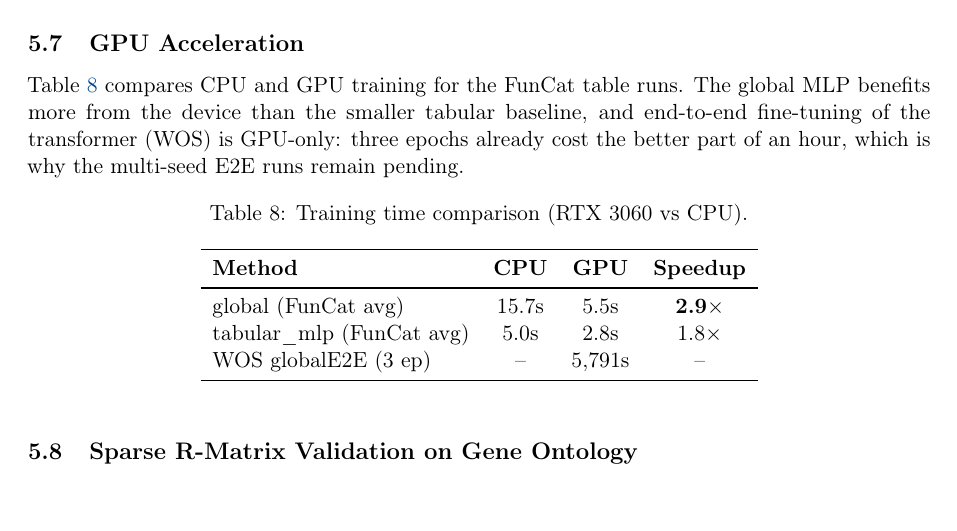
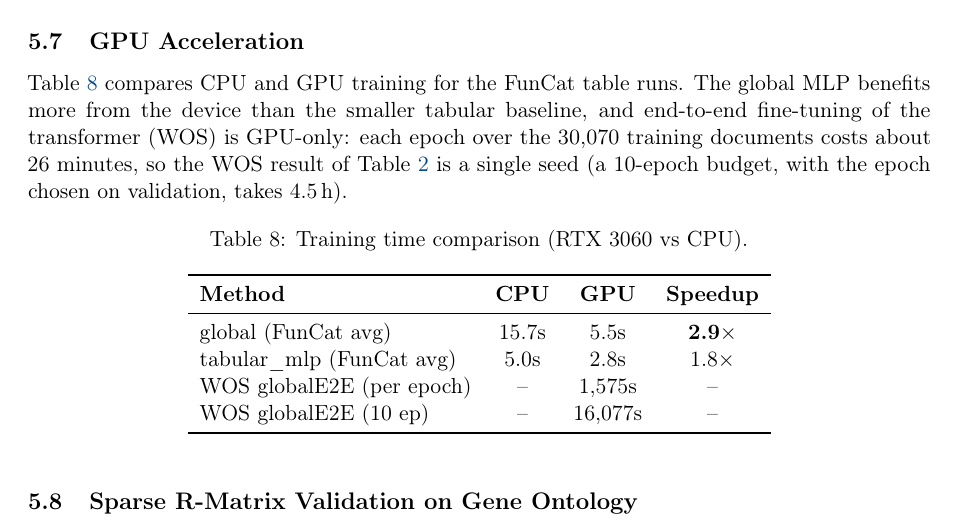
Before and after one commit to Sette/hmc-paper, a LaTeX paper (main.tex): part of page 15 of 24, cut so that both start at the same text. Compiled offline with pdfLaTeX.

Commit message:
Refresh results summary, GPU timing and repository hygiene
- data/consolidated_results.json rewritten with the paper's current
  numbers (WOS 0.8671, FunCat/GO parity, cross-domain gains, Surj as
  not reproducible); the stale copy under docs/hmc-paper/data/ is removed.
- GPU table: WOS globalE2E per-epoch and 10-epoch times of the
  protocol run; drop the "multi-seed runs pending" note.
- Stop tracking LaTeX build files (main.aux, .log, ...) and ignore them;
  figure PDFs stay tracked.

Co-Authored-By: Claude Opus 5.5 <noreply@anthropic.com>

```diff
--- a/main.tex
+++ b/main.tex
@@ -1109,8 +1109,9 @@ global method wins on F1 by leveraging the trade-off effectively.
 Table~\ref{tab:gpu} compares CPU and GPU training for the FunCat table
 runs.  The global MLP benefits more from the device than the smaller
 tabular baseline, and end-to-end fine-tuning of the transformer (WOS)
-is GPU-only: three epochs already cost the better part of an hour, which
-is why the multi-seed E2E runs remain pending.
+is GPU-only: each epoch over the 30,070 training documents costs about
+26 minutes, so the WOS result of Table~\ref{tab:text} is a single seed
+(a 10-epoch budget, with the epoch chosen on validation, takes 4.5\,h).
 
 \begin{table}[!ht]
 \centering
@@ -1122,7 +1123,8 @@ is why the multi-seed E2E runs remain pending.
 \midrule
 global (FunCat avg) & 15.7s & 5.5s & \textbf{2.9$\times$} \\
 tabular\_mlp (FunCat avg) & 5.0s & 2.8s & 1.8$\times$ \\
-WOS globalE2E (3 ep) & -- & 5,791s & -- \\
+WOS globalE2E (per epoch) & -- & 1,575s & -- \\
+WOS globalE2E (10 ep) & -- & 16,077s & -- \\
 \bottomrule
 \end{tabular}
 \end{table}
```
Also changed, not shown: 8 other files.
